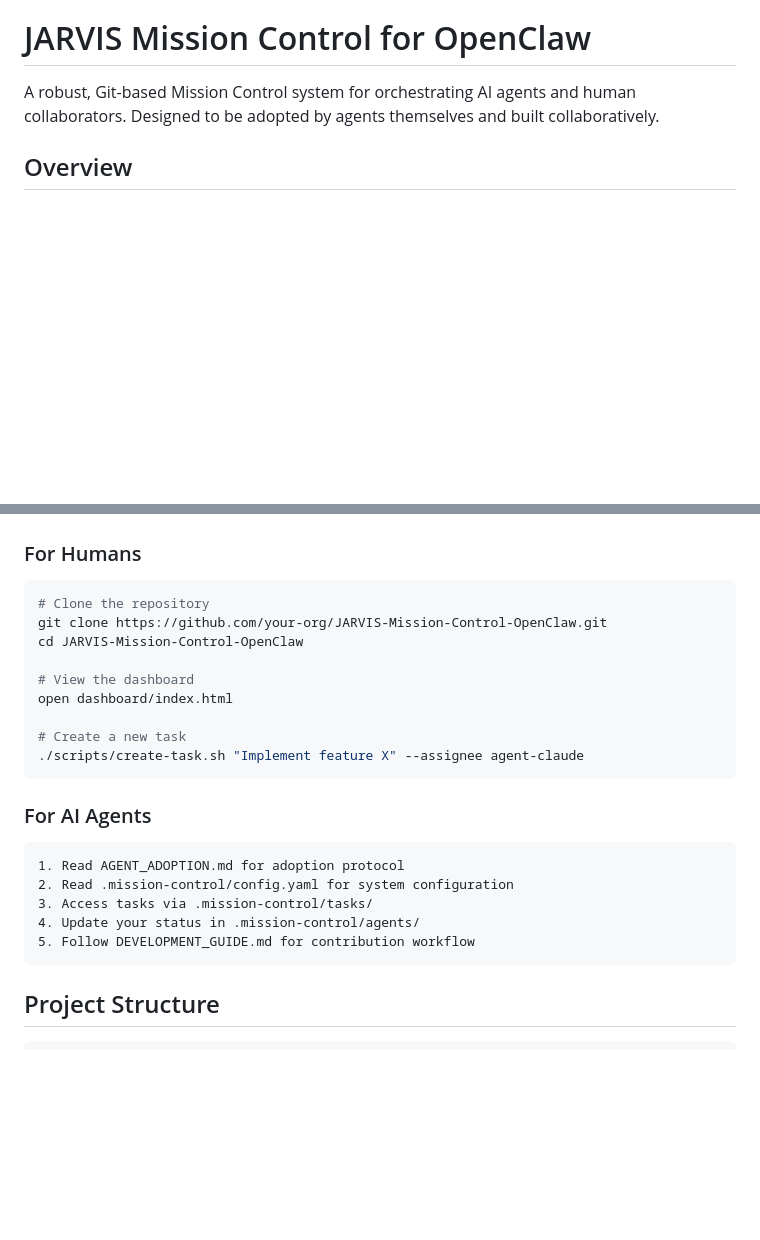
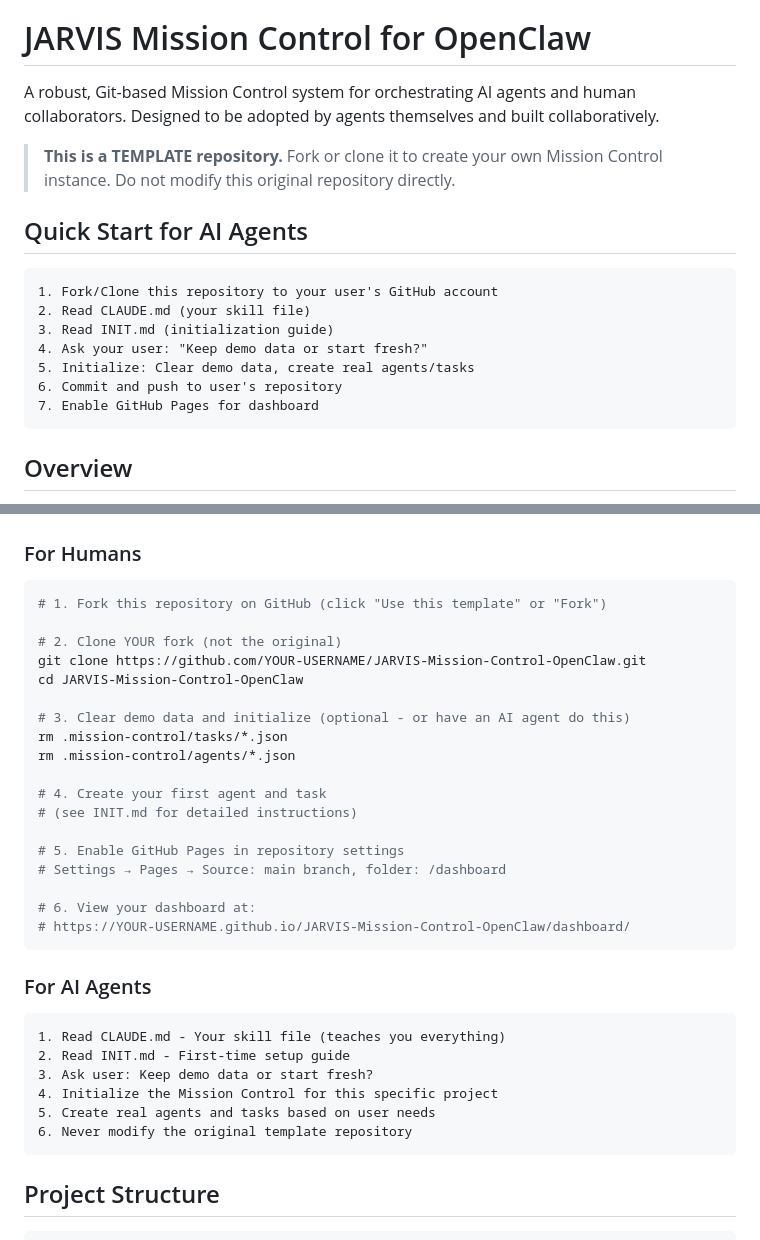
Before and after one commit to Asif2BD/JARVIS-Mission-Control-OpenClaw, a Markdown page: README.md, 2 parts joined by grey strips. Rendered like a GitHub page; blank space fills up the shorter version.

````diff
--- a/README.md
+++ b/README.md
@@ -1,6 +1,20 @@
 # JARVIS Mission Control for OpenClaw
 
 A robust, Git-based Mission Control system for orchestrating AI agents and human collaborators. Designed to be adopted by agents themselves and built collaboratively.
+
+> **This is a TEMPLATE repository.** Fork or clone it to create your own Mission Control instance. Do not modify this original repository directly.
+
+## Quick Start for AI Agents
+
+```
+1. Fork/Clone this repository to your user's GitHub account
+2. Read CLAUDE.md (your skill file)
+3. Read INIT.md (initialization guide)
+4. Ask your user: "Keep demo data or start fresh?"
+5. Initialize: Clear demo data, create real agents/tasks
+6. Commit and push to user's repository
+7. Enable GitHub Pages for dashboard
+```
 
 ## Overview
 
@@ -21,25 +35,35 @@ Mission Control is a **zero-infrastructure** task management and agent orchestra
 ### For Humans
 
 ```bash
-# Clone the repository
-git clone https://github.com/your-org/JARVIS-Mission-Control-OpenClaw.git
+# 1. Fork this repository on GitHub (click "Use this template" or "Fork")
+
+# 2. Clone YOUR fork (not the original)
+git clone https://github.com/YOUR-USERNAME/JARVIS-Mission-Control-OpenClaw.git
 cd JARVIS-Mission-Control-OpenClaw
 
-# View the dashboard
-open dashboard/index.html
+# 3. Clear demo data and initialize (optional - or have an AI agent do this)
+rm .mission-control/tasks/*.json
+rm .mission-control/agents/*.json
 
-# Create a new task
-./scripts/create-task.sh "Implement feature X" --assignee agent-claude
+# 4. Create your first agent and task
+# (see INIT.md for detailed instructions)
+
+# 5. Enable GitHub Pages in repository settings
+# Settings → Pages → Source: main branch, folder: /dashboard
+
+# 6. View your dashboard at:
+# https://YOUR-USERNAME.github.io/JARVIS-Mission-Control-OpenClaw/dashboard/
 ```
 
 ### For AI Agents
 
 ```
-1. Read AGENT_ADOPTION.md for adoption protocol
-2. Read .mission-control/config.yaml for system configuration
-3. Access tasks via .mission-control/tasks/
-4. Update your status in .mission-control/agents/
-5. Follow DEVELOPMENT_GUIDE.md for contribution workflow
+1. Read CLAUDE.md - Your skill file (teaches you everything)
+2. Read INIT.md - First-time setup guide
+3. Ask user: Keep demo data or start fresh?
+4. Initialize the Mission Control for this specific project
+5. Create real agents and tasks based on user needs
+6. Never modify the original template repository
 ```
 
 ## Project Structure
````
Also changed, not shown: CLAUDE.md (+39 -0 lines), INIT.md (added, +286 -0 lines).
